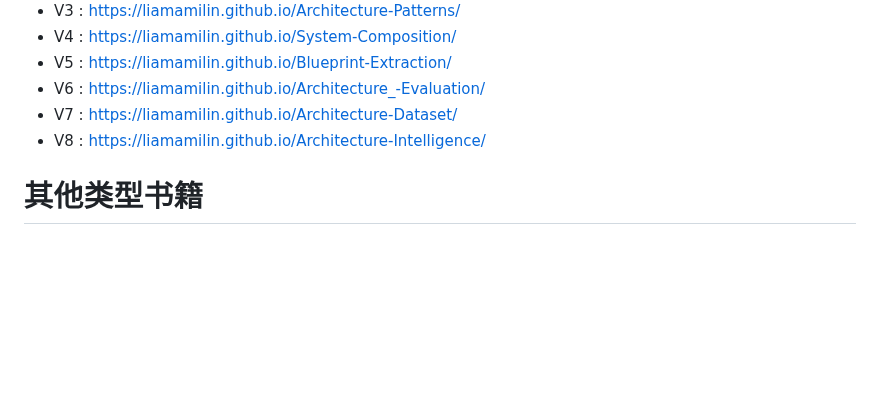
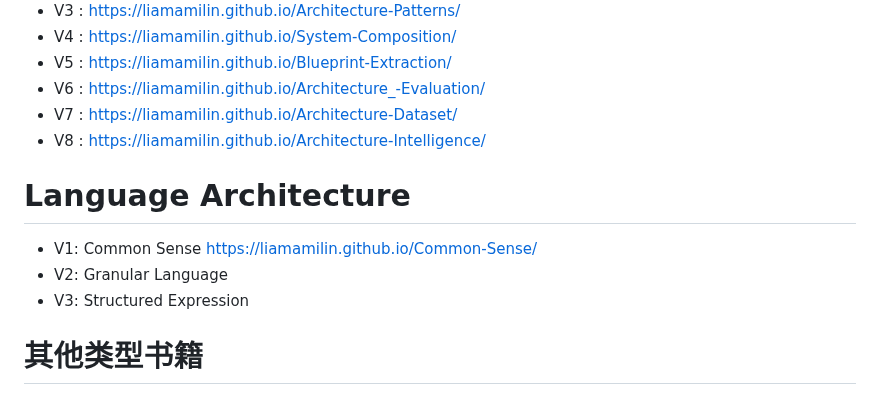
Before and after one commit to liamamilin/Some-Project, a Markdown page: 个人重要/****** 我的书.md, the part around the change. Drawn GitHub-style; blank space fills up the shorter version.

```diff
--- a/个人重要/****** 我的书.md
+++ b/个人重要/****** 我的书.md
@@ -142,7 +142,11 @@ LLM & agent
 - V7 :  https://liamamilin.github.io/Architecture-Dataset/
 - V8 :  https://liamamilin.github.io/Architecture-Intelligence/
 
+# Language Architecture
 
+- V1: Common Sense https://liamamilin.github.io/Common-Sense/
+- V2: Granular Language
+- V3: Structured Expression
 
 
 # 其他类型书籍
```
